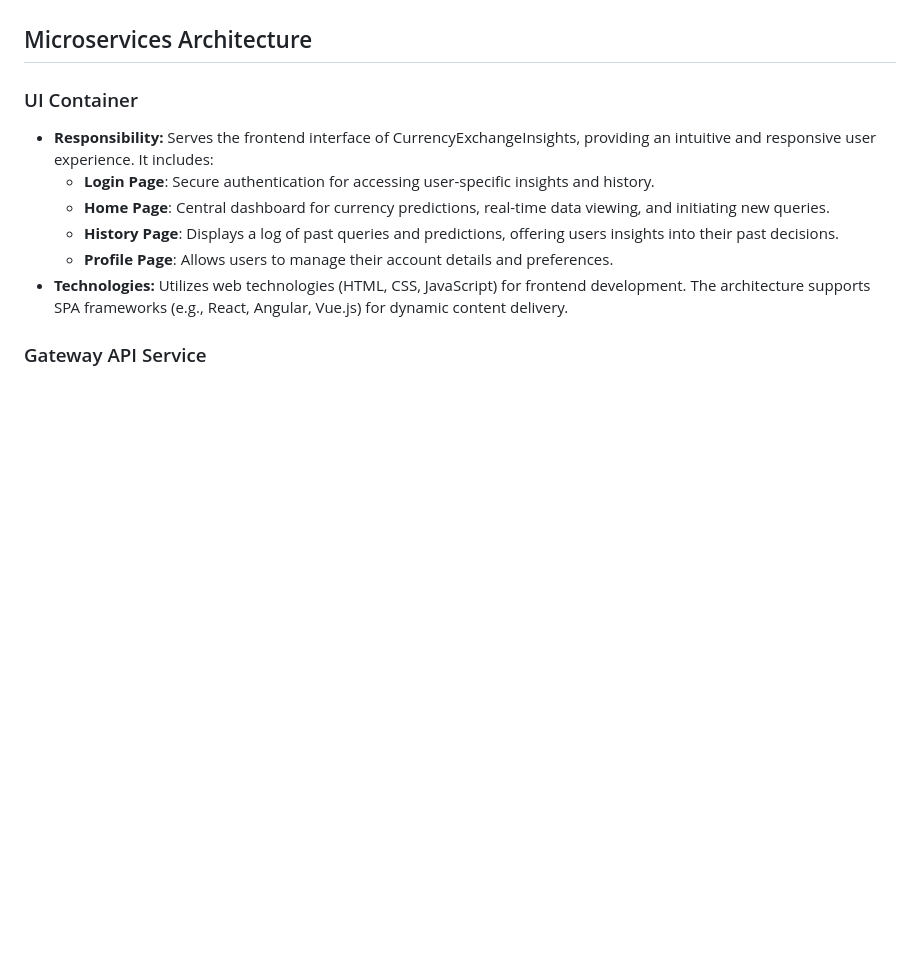
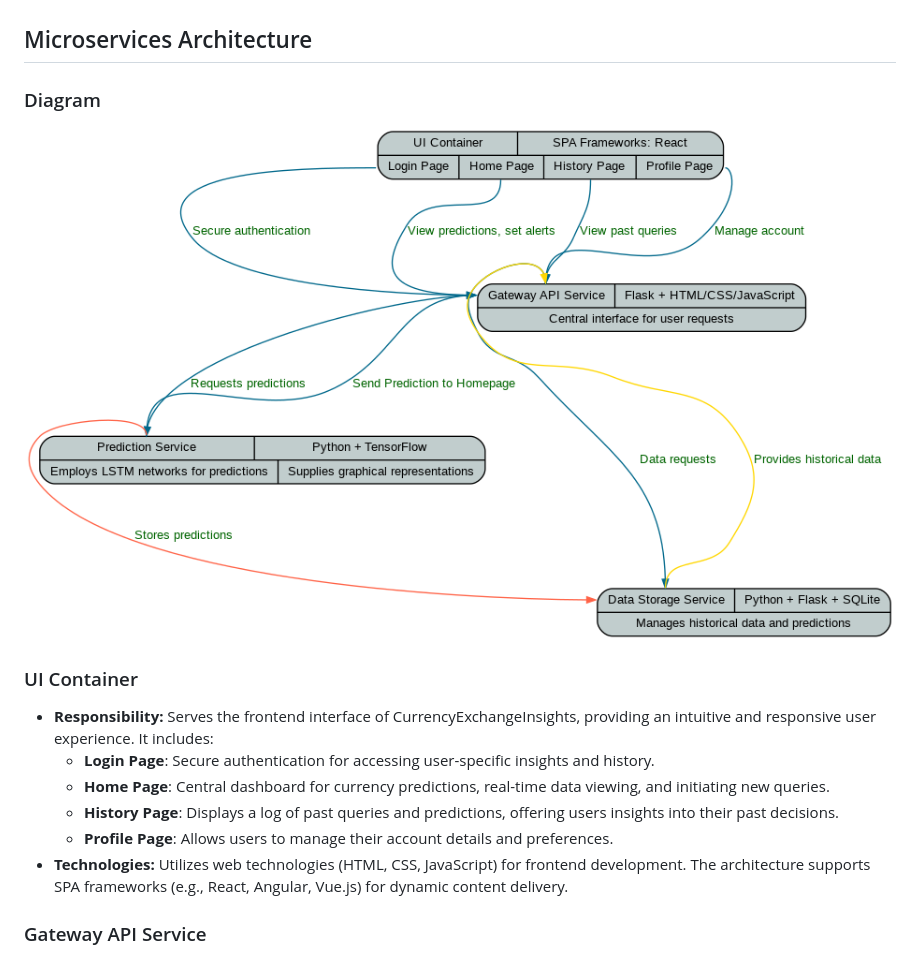
Before and after one commit to tarek-debug/Forex-Predictor, a Markdown page: readme.md, the part around the change. Rendered like a GitHub page; blank space fills up the shorter version.

```diff
--- a/readme.md
+++ b/readme.md
@@ -4,6 +4,9 @@
 CurrencyExchangeInsights aims to enhance decision-making for traders and businesses by offering predictive insights and actionable recommendations on currency exchange rate movements. This project, leveraging a microservices architecture with machine learning models and API integrations for real-time data, serves as a comprehensive tool for navigating the complexities of the foreign exchange market.
 
 ## Microservices Architecture
+
+### Diagram
+![Microservices Architecture Diagram](project_diagram.png)
 
 ### UI Container
 - **Responsibility:** Serves the frontend interface of CurrencyExchangeInsights, providing an intuitive and responsive user experience. It includes:
```
